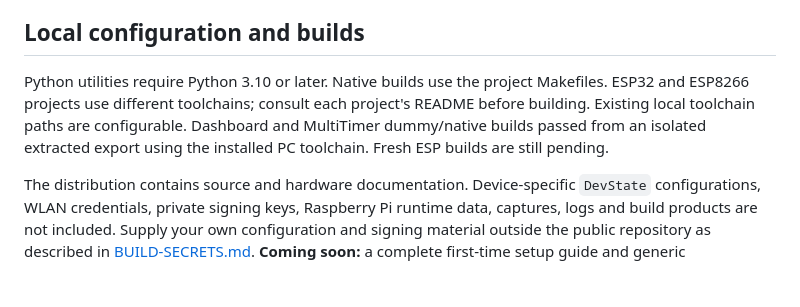
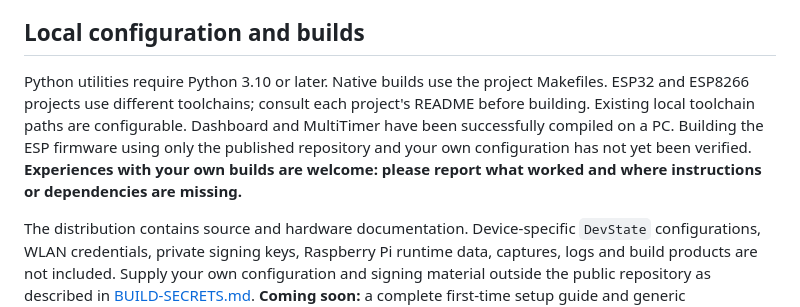
Before and after one commit to gneiss15/AquariumControl, a Markdown page: README.md, the part around one of its changes. Drawn GitHub-style; blank space fills up the shorter version.

```diff
--- a/README.md
+++ b/README.md
@@ -26,7 +26,7 @@ NOUS A8T meters can be calibrated using a Shelly as the measurement reference. T
 
 ## Local configuration and builds
 
-Python utilities require Python 3.10 or later. Native builds use the project Makefiles. ESP32 and ESP8266 projects use different toolchains; consult each project's README before building. Existing local toolchain paths are configurable. Dashboard and MultiTimer dummy/native builds passed from an isolated extracted export using the installed PC toolchain. Fresh ESP builds are still pending.
+Python utilities require Python 3.10 or later. Native builds use the project Makefiles. ESP32 and ESP8266 projects use different toolchains; consult each project's README before building. Existing local toolchain paths are configurable. Dashboard and MultiTimer have been successfully compiled on a PC. Building the ESP firmware using only the published repository and your own configuration has not yet been verified. **Experiences with your own builds are welcome: please report what worked and where instructions or dependencies are missing.**
 
 The distribution contains source and hardware documentation. Device-specific `DevState` configurations, WLAN credentials, private signing keys, Raspberry Pi runtime data, captures, logs and build products are not included. Supply your own configuration and signing material outside the public repository as described in [BUILD-SECRETS.md](BUILD-SECRETS.md). **Coming soon:** a complete first-time setup guide and generic device/dashboard configuration examples. This work-in-progress repository is not yet a turnkey installation package.
 
```
Also changed, not shown: other parts of README.md (+1 -1 lines), README.DE.md (+2 -2 lines).
